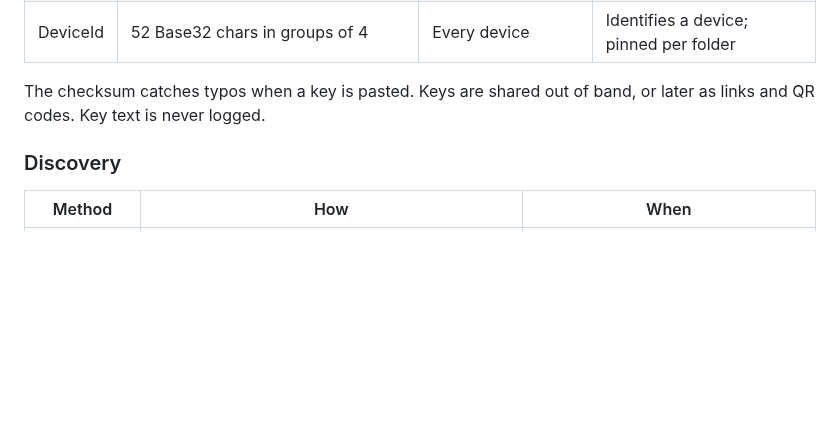
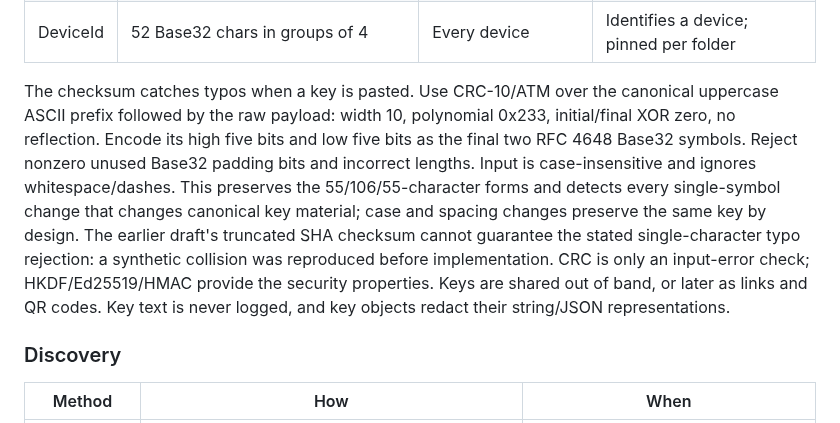
Before and after one commit to taskscape/PeerSync, a Markdown page: Resilio-style P2P Sync for Windows Implementation Plan.md, the part around the change. Drawn GitHub-style; blank space fills up the shorter version.

```diff
--- a/Resilio-style P2P Sync for Windows Implementation Plan.md
+++ b/Resilio-style P2P Sync for Windows Implementation Plan.md
@@ -105,7 +105,19 @@ DeviceId   = SHA-256(device certificate SubjectPublicKeyInfo)
 | FolderId | 32 bytes, never shown | Tracker, LAN | Find peers; nothing else |
 | DeviceId | 52 Base32 chars in groups of 4 | Every device | Identifies a device; pinned per folder |
 
-The checksum catches typos when a key is pasted. Keys are shared out of band, or later as links and QR codes. Key text is never logged.
+The checksum catches typos when a key is pasted. Use CRC-10/ATM over the
+canonical uppercase ASCII prefix followed by the raw payload: width 10,
+polynomial 0x233, initial/final XOR zero, no reflection. Encode its high five
+bits and low five bits as the final two RFC 4648 Base32 symbols. Reject nonzero
+unused Base32 padding bits and incorrect lengths. Input is case-insensitive
+and ignores whitespace/dashes. This preserves the 55/106/55-character forms
+and detects every single-symbol change that changes canonical key material;
+case and spacing changes preserve the same key by design. The earlier draft's
+truncated SHA checksum cannot guarantee the stated single-character typo
+rejection: a synthetic collision was reproduced before implementation. CRC
+is only an input-error check; HKDF/Ed25519/HMAC provide the security properties.
+Keys are shared out of band, or later as links and QR codes. Key text is never
+logged, and key objects redact their string/JSON representations.
 
 ### Discovery
 
```
Also changed, not shown: docs/implementation-status.md (+3 -2 lines), plan.md (+4 -3 lines).
